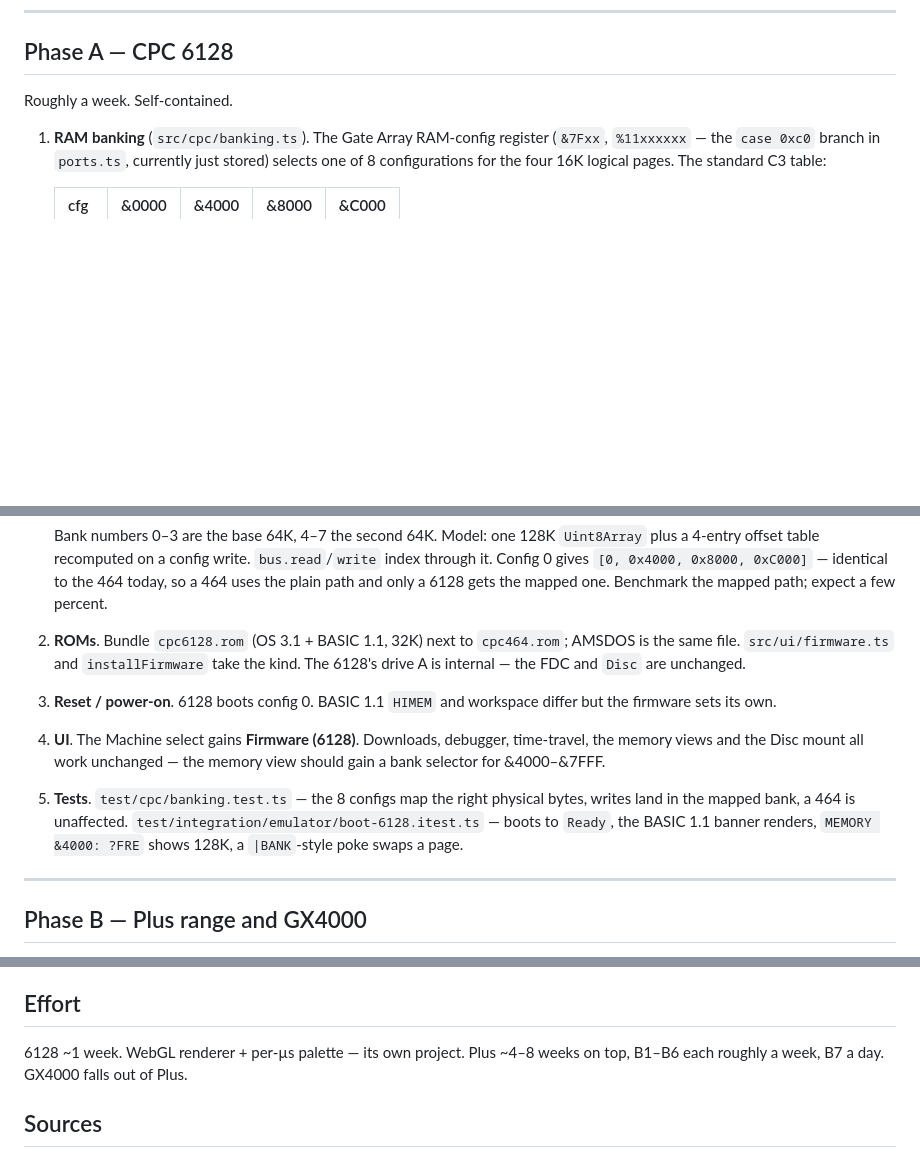
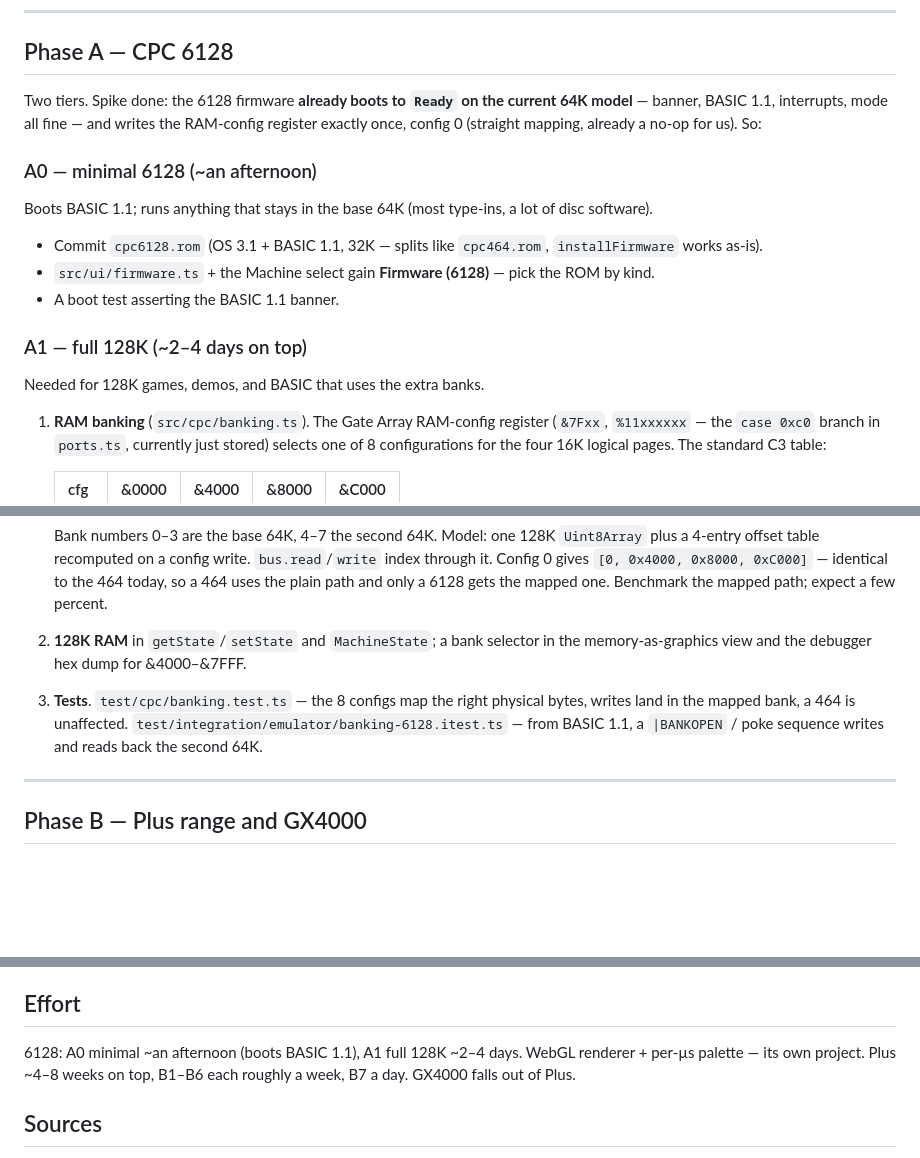
Before and after one commit to stuaxo/batfink, a Markdown page: plan/hardware-variants.md, 3 parts joined by grey strips. GitHub-like rendering; blank space fills up the shorter version.

Commit message:
plan/hardware-variants.md: 6128 spike — it already boots
Ran the 6128 firmware on the current 64K model: it reaches the BASIC 1.1
Ready prompt unchanged, and writes the RAM-config register once (config 0,
a no-op for us). So Phase A splits:

- A0 minimal (~an afternoon): commit cpc6128.rom, a "Firmware (6128)"
  Machine-select entry, a boot test. Runs BASIC 1.1 and any base-64K software.
- A1 full 128K (~2-4 days): the C3 bank table + mapped bus.read/write
  (swapped by kind, 464 keeps the plain path), 128K in getState, a bank
  selector in the memory views.

Co-Authored-By: Claude Sonnet 5 <noreply@anthropic.com>
Claude-Session: https://claude.ai/code/session_01WtGSaS4GW4BGooK1sNaoND

```diff
--- a/plan/hardware-variants.md
+++ b/plan/hardware-variants.md
@@ -40,7 +40,25 @@ register blocks. `snapshotSNA` already carries `ramConfig`; extend to SNA v3 for
 
 ## Phase A — CPC 6128
 
-Roughly a week. Self-contained.
+Two tiers. Spike done: the 6128 firmware **already boots to `Ready` on the
+current 64K model** — banner, BASIC 1.1, interrupts, mode all fine — and writes
+the RAM-config register exactly once, config 0 (straight mapping, already a
+no-op for us). So:
+
+### A0 — minimal 6128 (~an afternoon)
+
+Boots BASIC 1.1; runs anything that stays in the base 64K (most type-ins, a lot
+of disc software).
+
+- Commit `cpc6128.rom` (OS 3.1 + BASIC 1.1, 32K — splits like `cpc464.rom`,
+  `installFirmware` works as-is).
+- `src/ui/firmware.ts` + the Machine select gain **Firmware (6128)** — pick the
+  ROM by kind.
+- A boot test asserting the BASIC 1.1 banner.
+
+### A1 — full 128K (~2–4 days on top)
+
+Needed for 128K games, demos, and BASIC that uses the extra banks.
 
 1. **RAM banking** (`src/cpc/banking.ts`). The Gate Array RAM-config register
    (`&7Fxx`, `%11xxxxxx` — the `case 0xc0` branch in `ports.ts`, currently just
@@ -61,23 +79,13 @@ Roughly a week. Self-contained.
    0xC000]` — identical to the 464 today, so a 464 uses the plain path and only
    a 6128 gets the mapped one. Benchmark the mapped path; expect a few percent.
 
-2. **ROMs**. Bundle `cpc6128.rom` (OS 3.1 + BASIC 1.1, 32K) next to
-   `cpc464.rom`; AMSDOS is the same file. `src/ui/firmware.ts` and
-   `installFirmware` take the kind. The 6128's drive A is internal — the FDC
-   and `Disc` are unchanged.
+2. **128K RAM** in `getState`/`setState` and `MachineState`; a bank selector in
+   the memory-as-graphics view and the debugger hex dump for &4000–&7FFF.
 
-3. **Reset / power-on**. 6128 boots config 0. BASIC 1.1 `HIMEM` and workspace
-   differ but the firmware sets its own.
-
-4. **UI**. The Machine select gains **Firmware (6128)**. Downloads, debugger,
-   time-travel, the memory views and the Disc mount all work unchanged — the
-   memory view should gain a bank selector for &4000–&7FFF.
-
-5. **Tests**. `test/cpc/banking.test.ts` — the 8 configs map the right physical
+3. **Tests**. `test/cpc/banking.test.ts` — the 8 configs map the right physical
    bytes, writes land in the mapped bank, a 464 is unaffected.
-   `test/integration/emulator/boot-6128.itest.ts` — boots to `Ready`, the
-   BASIC 1.1 banner renders, `MEMORY &4000: ?FRE` shows 128K, a `|BANK`-style
-   poke swaps a page.
+   `test/integration/emulator/banking-6128.itest.ts` — from BASIC 1.1, a
+   `|BANKOPEN` / poke sequence writes and reads back the second 64K.
 
 ---
 
@@ -150,8 +158,9 @@ a renderer built for them.
 
 ## Effort
 
-6128 ~1 week. WebGL renderer + per-µs palette — its own project. Plus ~4–8 weeks
-on top, B1–B6 each roughly a week, B7 a day. GX4000 falls out of Plus.
+6128: A0 minimal ~an afternoon (boots BASIC 1.1), A1 full 128K ~2–4 days.
+WebGL renderer + per-µs palette — its own project. Plus ~4–8 weeks on top,
+B1–B6 each roughly a week, B7 a day. GX4000 falls out of Plus.
 
 ## Sources
 
```
Also changed, not shown: plan.md (+6 -5 lines).
